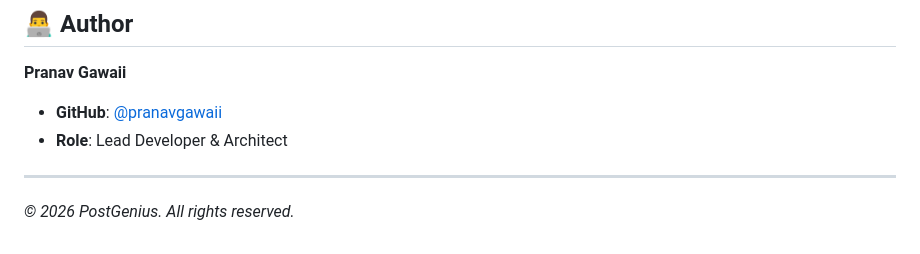
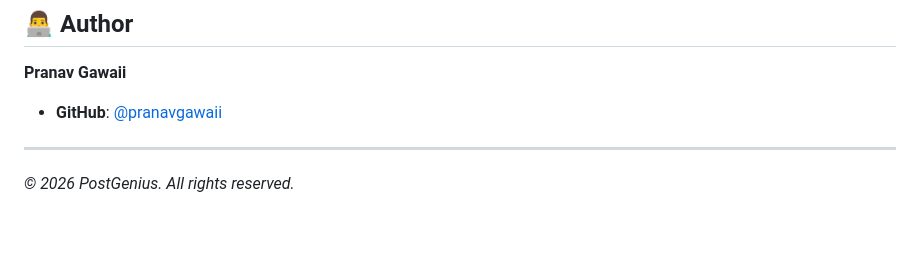
Before and after one commit to pranavgawaii/PostGenius-main, a Markdown page: README.md, the part around the change. GitHub-like rendering.

```diff
--- a/README.md
+++ b/README.md
@@ -86,7 +86,7 @@ This project is built with the modern "T3-like" stack for maximum performance an
 **Pranav Gawaii**
 
 - **GitHub**: [@pranavgawaii](https://github.com/pranavgawaii)
-- **Role**: Lead Developer & Architect
+
 
 ---
 
```
